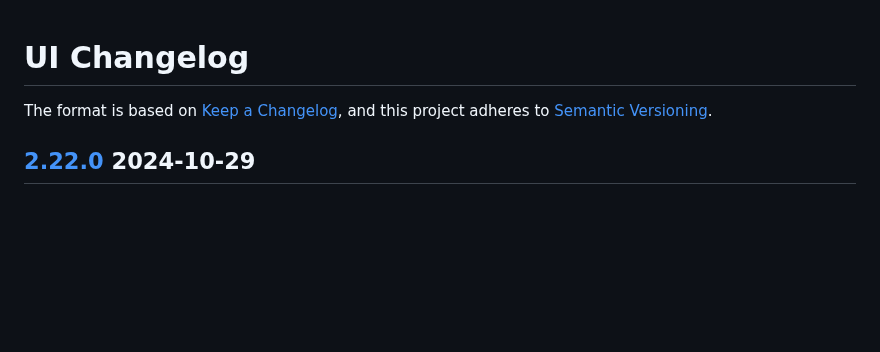
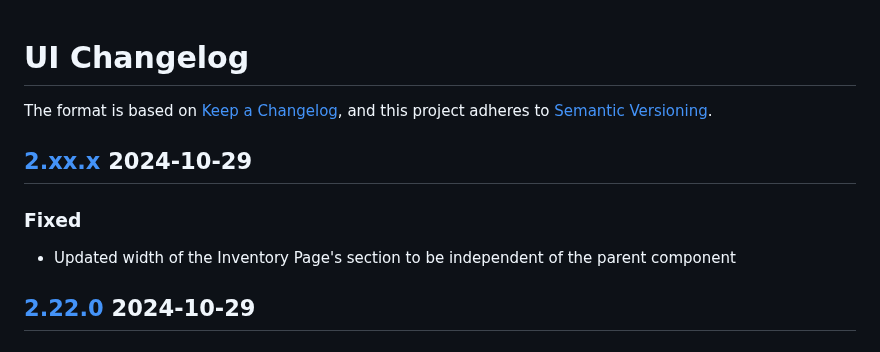
Before and after one commit to FSInventoryOrg/FSInventory, a Markdown page: frontend/CHANGELOG.md, the part around the change. GitHub-like rendering; blank space fills up the shorter version.

Commit message:
fix(scrollbar-asset-listing): add changelog

```diff
--- a/frontend/CHANGELOG.md
+++ b/frontend/CHANGELOG.md
@@ -2,6 +2,10 @@
 
 The format is based on [Keep a Changelog](https://keepachangelog.com/en/1.1.0/),
 and this project adheres to [Semantic Versioning](https://semver.org/spec/v2.0.0.html).
+## [2.xx.x](https://connect.zoho.com/portal/intranet/task/623367000000878101) 2024-10-29
+### Fixed
+- Updated width of the Inventory Page's section to be independent of the parent component
+
 ## [2.22.0](https://connect.zoho.com/portal/intranet/task/623367000000860349) 2024-10-29
 ### Added
 - Empty State Notification display when there are no notifications present
```
